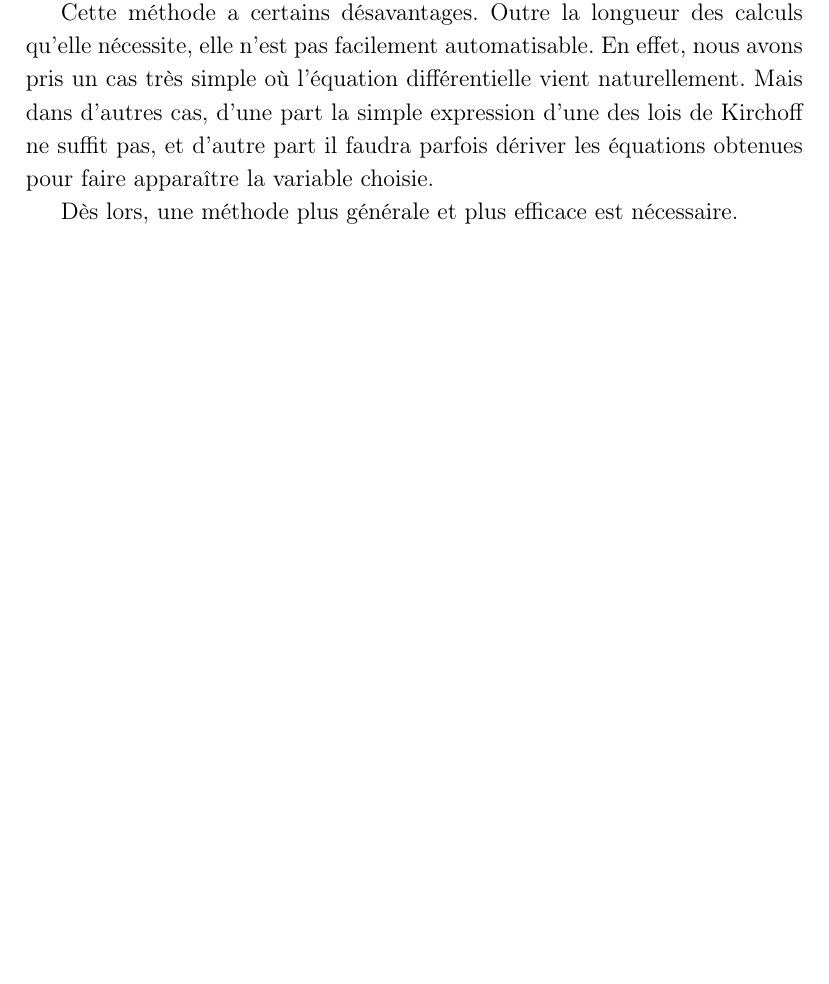
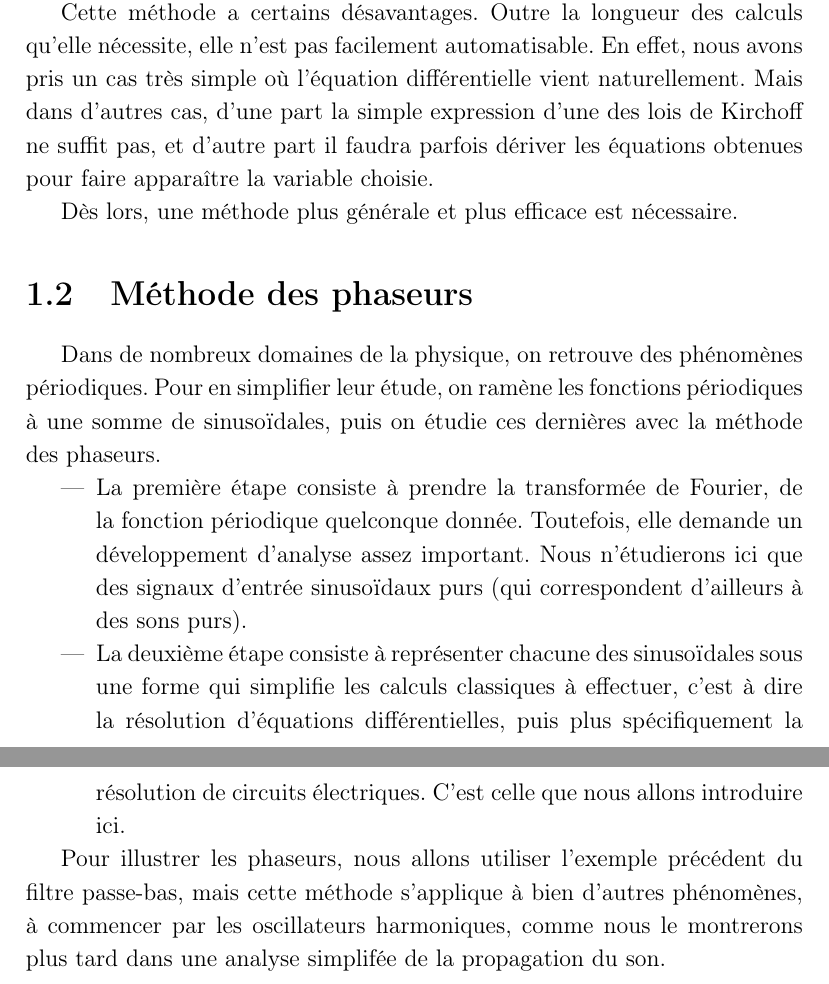
Before and after one commit to vlecomte/rapport-q2, a LaTeX document (root.tex, which reads filters/phaseurs.tex): part of page 5 of 8 before the commit and two parts of pages 5 and 6 of 9 after it, the two joined at a grey line, cut so that both start at the same text, the shorter picture padded with empty space. Compiled offline with pdfLaTeX.

Commit message:
Commencé section sur les phaseurs

```diff
--- /dev/null
+++ b/filters/phaseurs.tex
@@ -0,0 +1,26 @@
+\section{Méthode des phaseurs}
+
+Dans de nombreux domaines de la physique,
+on retrouve des phénomènes périodiques.
+Pour en simplifier leur étude,
+on ramène les fonctions périodiques à une somme de sinusoïdales,
+puis on étudie ces dernières avec la méthode des phaseurs.
+\begin{itemize}
+    \item La première étape consiste à prendre la transformée de Fourier,
+        de la fonction périodique quelconque donnée.
+        Toutefois, elle demande un développement d'analyse assez important.
+        Nous n'étudierons ici que des signaux d'entrée sinusoïdaux purs
+        (qui correspondent d'ailleurs à des sons purs).
+    \item La deuxième étape consiste à représenter chacune des sinusoïdales
+        sous une forme qui simplifie les calculs classiques à effectuer,
+        c'est à dire la résolution d'équations différentielles,
+        puis plus spécifiquement la résolution de circuits électriques.
+        C'est celle que nous allons introduire ici.
+\end{itemize}
+
+Pour illustrer les phaseurs, nous allons utiliser l'exemple précédent
+du filtre passe-bas,
+mais cette méthode s'applique à bien d'autres phénomènes,
+à commencer par les oscillateurs harmoniques,
+comme nous le montrerons plus tard dans
+une analyse simplifée de la propagation du son.
```
Also changed, not shown: filters/chapter.tex (+1 -0 lines).
